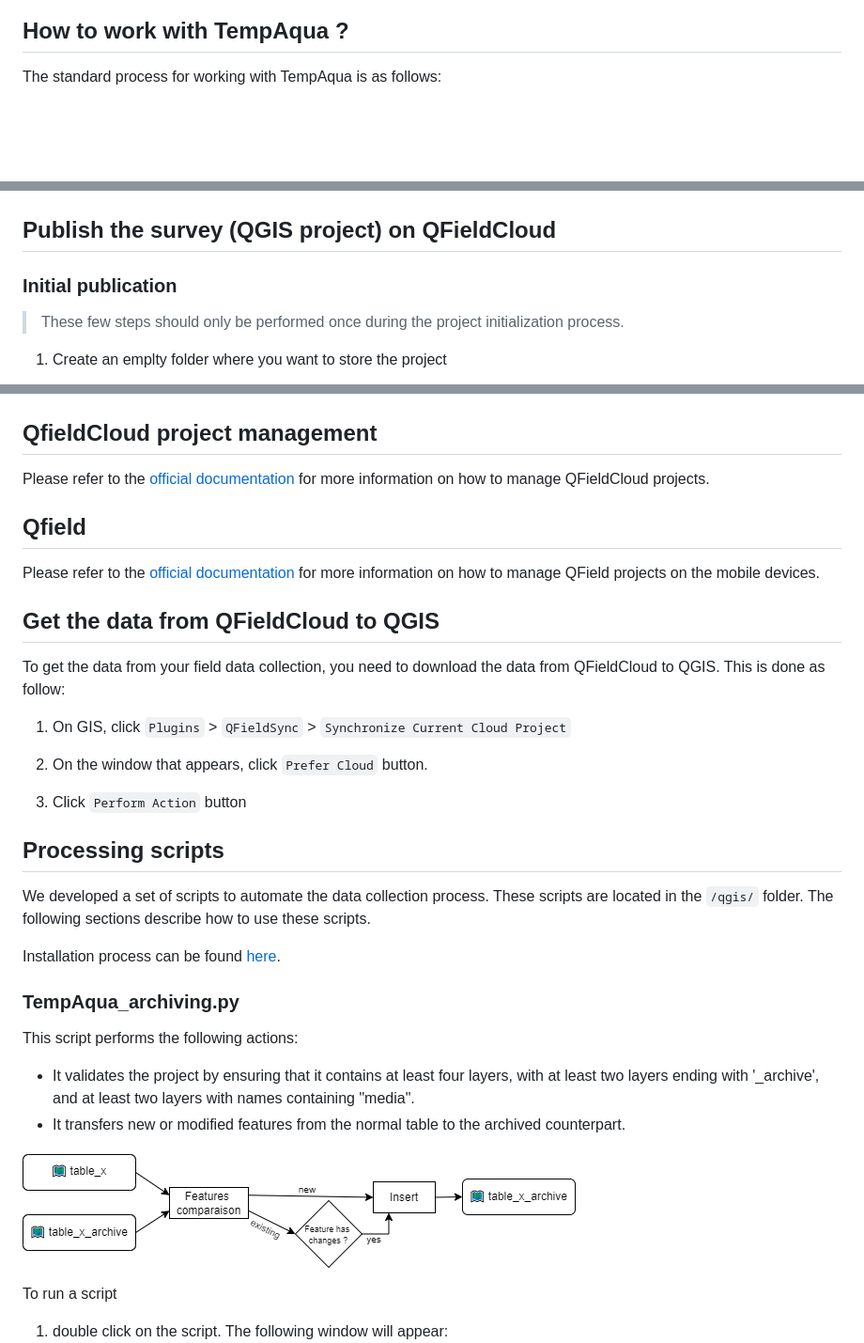
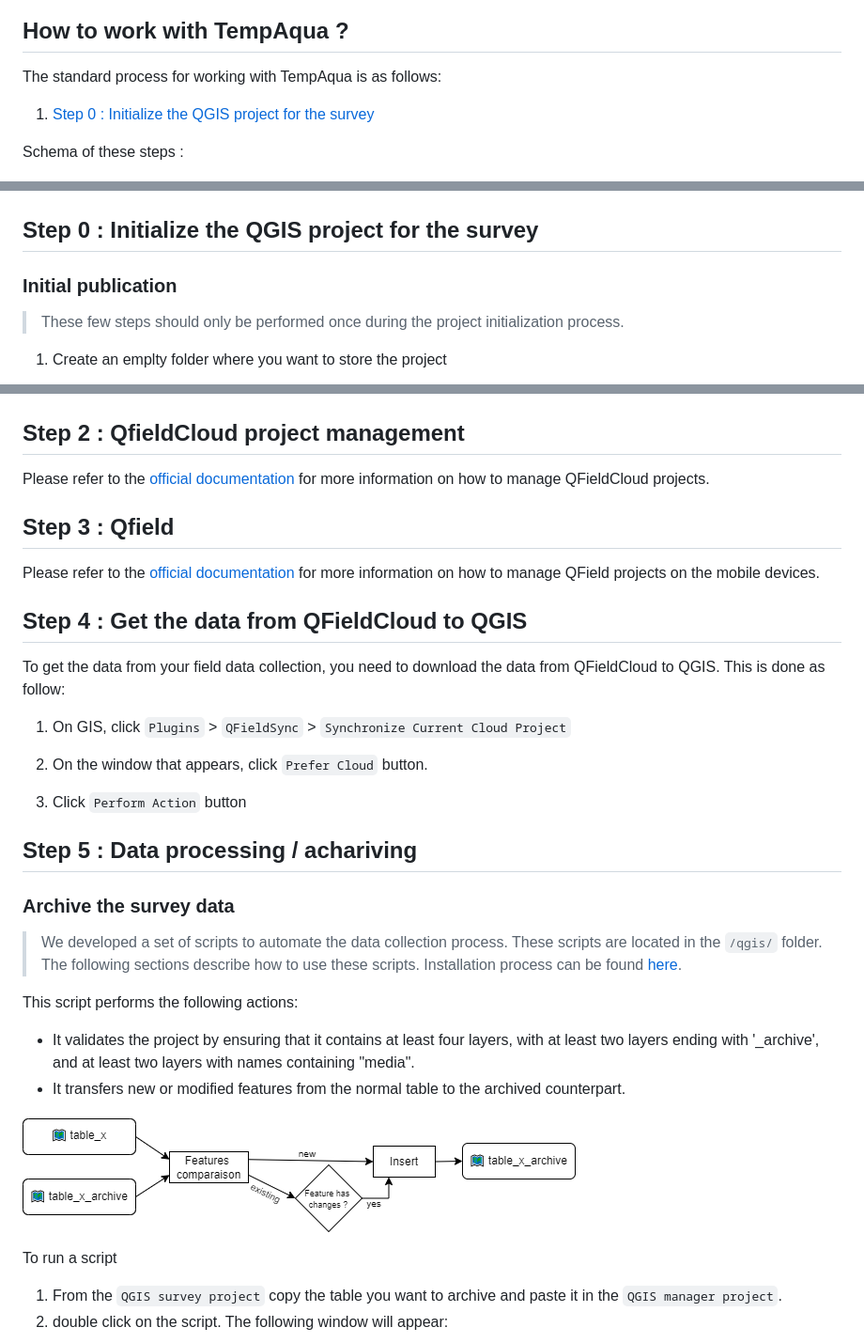
Before and after one commit to TempAqua/TempAqua_App, a Markdown page: doc/USAGE.md, 3 parts joined by grey strips. Shown: that part at 94% size. Rendered like a GitHub page; blank space fills up the shorter version.

```diff
--- a/doc/USAGE.md
+++ b/doc/USAGE.md
@@ -12,11 +27,18 @@ This page give information on how to use the TempAqua application.
 
 The standard process for working with TempAqua is as follows:
 
+1. [Step 0 : Initialize the QGIS project for the survey](#Step-0-:-Initialize-the-QGIS-project-for-the-survey)
+
+
+Schema of these steps :
+
+
+
 ![tt](static/process.png)
 
 
 
-## Publish the survey (QGIS project) on QFieldCloud
+## Step 0 : Initialize the QGIS project for the survey
 
 ### Initial publication
 
@@ -78,20 +120,22 @@ The standard process for working with TempAqua is as follows:
 
 
 
-## QfieldCloud project management
+
+
+## Step 2 : QfieldCloud project management
 
 Please refer to the [official documentation](https://docs.qfield.org/get-started/tutorials/get-started-qfc/) for more information on how to manage QFieldCloud projects.
 
 
 
 
-## Qfield
+## Step 3 : Qfield
 
 Please refer to the [official documentation](https://docs.qfield.org/get-started/) for more information on how to manage QField projects on the mobile devices.
 
 
 
-## Get the data from QFieldCloud to QGIS
+## Step 4 : Get the data from QFieldCloud to QGIS
 
 To get the data from your field data collection, you need to download the data from QFieldCloud to QGIS. This is done as follow:
 
@@ -104,19 +148,12 @@ To get the data from your field data collection, you need to download the data f
 
 
 
+## Step 5 : Data processing / achariving
 
+### Archive the survey data
 
+> We developed a set of scripts to automate the data collection process. These scripts are located in the `/qgis/` folder. The following sections describe how to use these scripts. Installation process can be found [here](INSTALLATION.md).
 
-
-
-## Processing scripts
-
-We developed a set of scripts to automate the data collection process. These scripts are located in the `/qgis/` folder. The following sections describe how to use these scripts.
-
-Installation process can be found [here](INSTALLATION.md).
-
-
-### TempAqua_archiving.py
 
 This script performs the following actions:
 
@@ -128,6 +165,8 @@ This script performs the following actions:
 
 To run a script
 
+
+1. From the `QGIS survey project` copy the table you want to archive and paste it in the `QGIS manager project`.
 1. double click on the script. The following window will appear:
 ![tt](static/tempAqua_archiving_2.png)
 2. Add optional information to be saved in the archived table. This information can be used to describe the survey or any changes made.
```
Also changed, not shown: other parts of doc/USAGE.md (+37 -18 lines).
